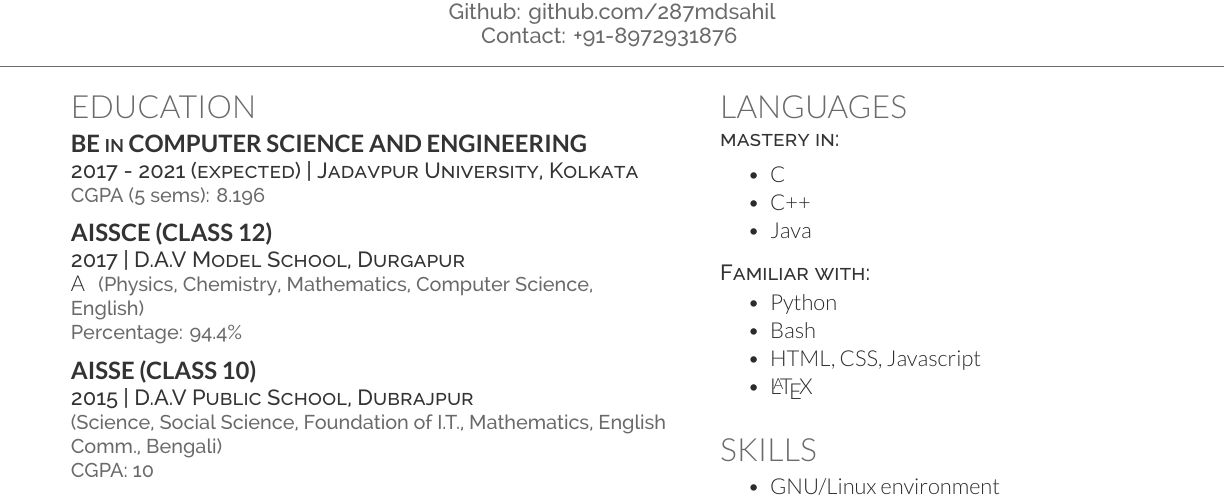
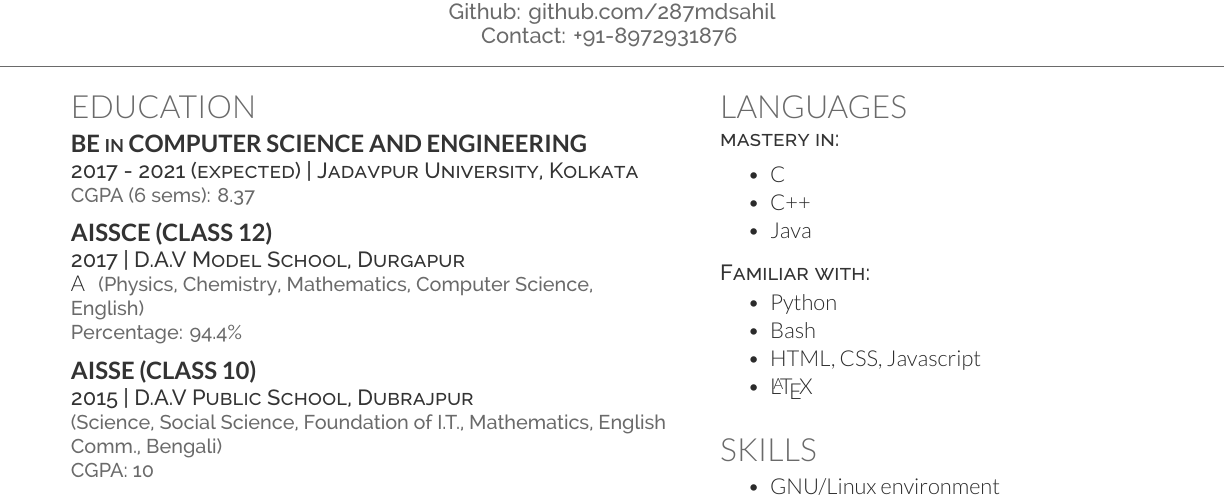
Before and after one commit to 287mdsahil/CV, a LaTeX CV (main.tex): part of the page, cut so that both start at the same text. Compiled offline with XeLaTeX.

Commit message:
Added sixth sem result

```diff
--- a/main.tex
+++ b/main.tex
@@ -22,7 +22,7 @@
 
 \subsection{BE {\small in} Computer Science and Engineering}
 \descript{2017 - 2021 (expected) | Jadavpur University, Kolkata}
-\location{CGPA (5 sems): 8.196}
+\location{CGPA (6 sems): 8.37}
 \sectionsep
 
 \subsection{AISSCE (Class 12)}
```
Also changed, not shown: main.pdf.
